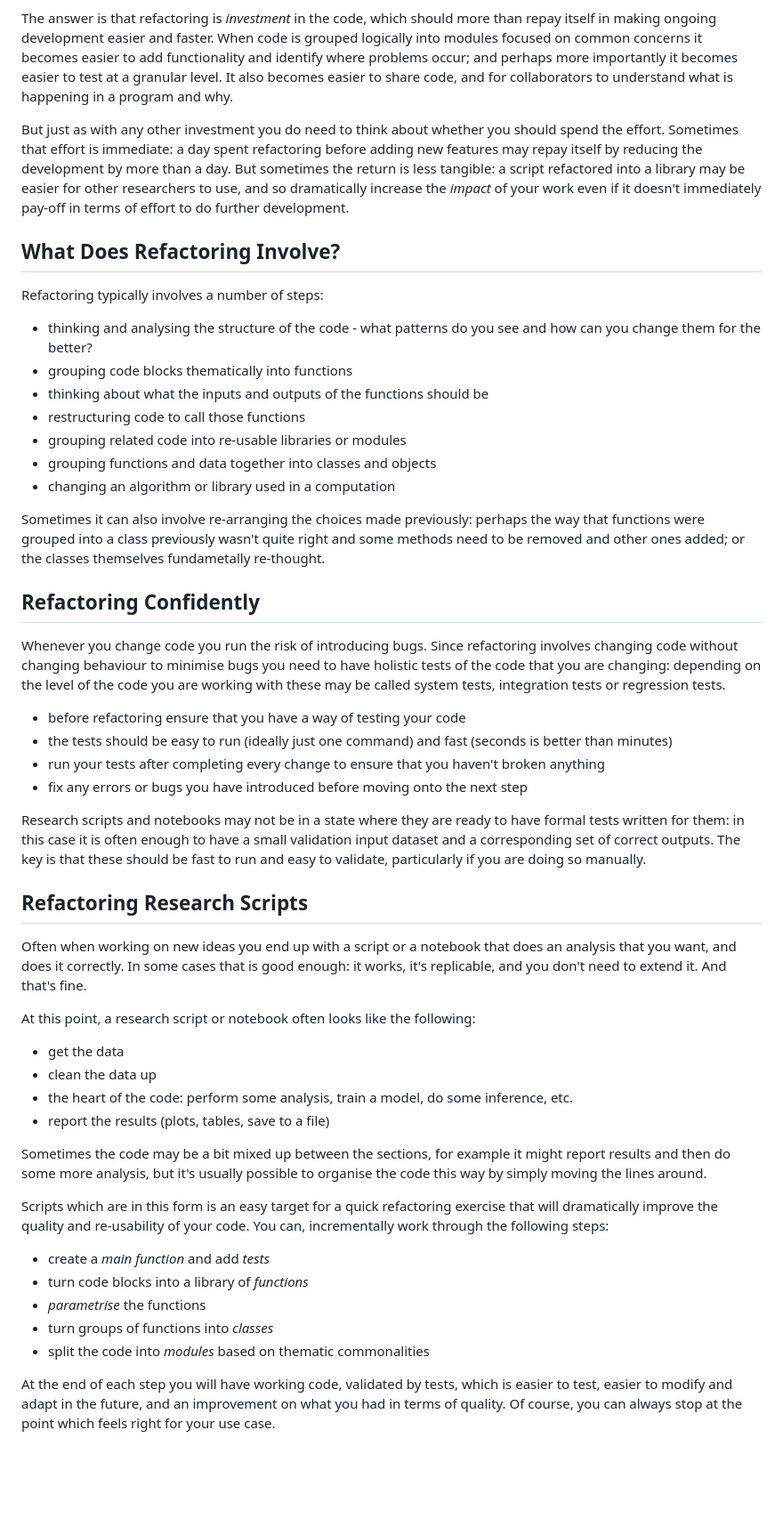
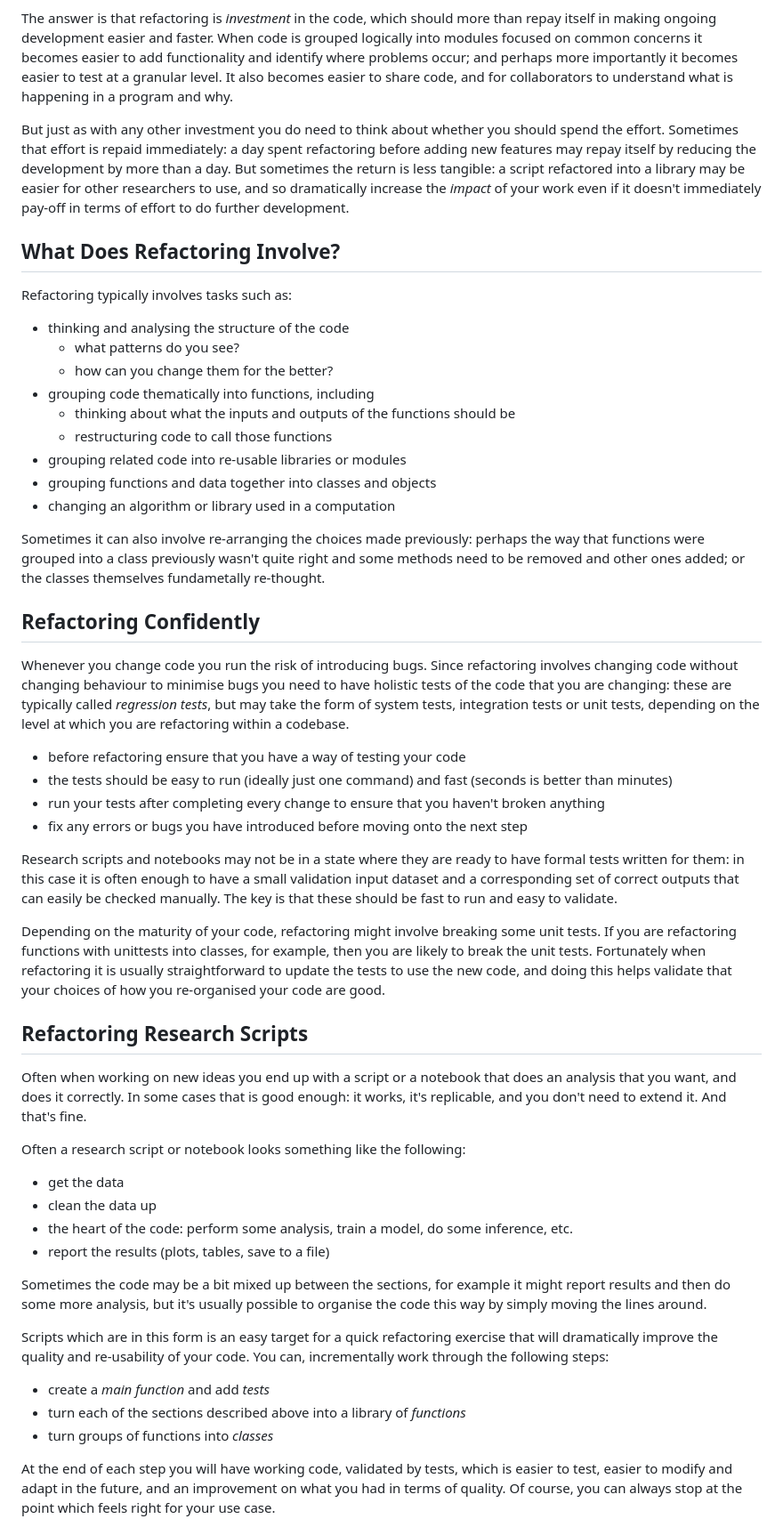
Before and after one commit to Southampton-RSG-Training/byte-sized-rse-script-refactoring, a Markdown page: episodes/10-refactoring-introduction.md, the part around the change. Shown at 89% size. Rendered like a GitHub page; blank space fills up the shorter version.

Commit message:
More clean-up and re-arrangement.

```diff
--- a/episodes/10-refactoring-introduction.md
+++ b/episodes/10-refactoring-introduction.md
@@ -31,16 +31,18 @@ This in contrast with other coding activities, such as adding features and fixin
 
 The answer is that refactoring is *investment* in the code, which should more than repay itself in making ongoing development easier and faster.  When code is grouped logically into modules focused on common concerns it becomes easier to add functionality and identify where problems occur; and perhaps more importantly it becomes easier to test at a granular level.  It also becomes easier to share code, and for collaborators to understand what is happening in a program and why.
 
-But just as with any other investment you do need to think about whether you should spend the effort. Sometimes that effort is immediate: a day spent refactoring before adding new features may repay itself by reducing the development by more than a day.  But sometimes the return is less tangible: a script refactored into a library may be easier for other researchers to use, and so dramatically increase the *impact* of your work even if it doesn't immediately pay-off in terms of effort to do further development.
+But just as with any other investment you do need to think about whether you should spend the effort. Sometimes that effort is repaid immediately: a day spent refactoring before adding new features may repay itself by reducing the development by more than a day.  But sometimes the return is less tangible: a script refactored into a library may be easier for other researchers to use, and so dramatically increase the *impact* of your work even if it doesn't immediately pay-off in terms of effort to do further development.
 
 ## What Does Refactoring Involve?
 
-Refactoring typically involves a number of steps:
+Refactoring typically involves tasks such as:
 
-- thinking and analysing the structure of the code - what patterns do you see and how can you change them for the better?
-- grouping code blocks thematically into functions
-- thinking about what the inputs and outputs of the functions should be
-- restructuring code to call those functions
+- thinking and analysing the structure of the code
+  - what patterns do you see?
+  - how can you change them for the better?
+- grouping code thematically into functions, including
+  - thinking about what the inputs and outputs of the functions should be
+  - restructuring code to call those functions
 - grouping related code into re-usable libraries or modules
 - grouping functions and data together into classes and objects
 - changing an algorithm or library used in a computation
@@ -49,20 +51,22 @@ Sometimes it can also involve re-arranging the choices made previously: perhaps
 
 ## Refactoring Confidently
 
-Whenever you change code you run the risk of introducing bugs. Since refactoring involves changing code without changing behaviour to minimise bugs you need to have holistic tests of the code that you are changing: depending on the level of the code you are working with these may be called system tests, integration tests or regression tests.
+Whenever you change code you run the risk of introducing bugs. Since refactoring involves changing code without changing behaviour to minimise bugs you need to have holistic tests of the code that you are changing: these are typically called *regression tests*, but may take the form of system tests, integration tests or unit tests, depending on the level at which you are refactoring within a codebase.
 
 - before refactoring ensure that you have a way of testing your code
 - the tests should be easy to run (ideally just one command) and fast (seconds is better than minutes)
 - run your tests after completing every change to ensure that you haven't broken anything
 - fix any errors or bugs you have introduced before moving onto the next step
 
-Research scripts and notebooks may not be in a state where they are ready to have formal tests written for them: in this case it is often enough to have a small validation input dataset and a corresponding set of correct outputs. The key is that these should be fast to run and easy to validate, particularly if you are doing so manually.
+Research scripts and notebooks may not be in a state where they are ready to have formal tests written for them: in this case it is often enough to have a small validation input dataset and a corresponding set of correct outputs that can easily be checked manually. The key is that these should be fast to run and easy to validate.
+
+Depending on the maturity of your code, refactoring might involve breaking some unit tests. If you are refactoring functions with unittests into classes, for example, then you are likely to break the unit tests. Fortunately when refactoring it is usually straightforward to update the tests to use the new code, and doing this helps validate that your choices of how you re-organised your code are good.
 
 ## Refactoring Research Scripts
 
 Often when working on new ideas you end up with a script or a notebook that does an analysis that you want, and does it correctly.  In some cases that is good enough: it works, it's replicable, and you don't need to extend it. And that's fine.
 
-At this point, a research script or notebook often looks like the following:
+Often a research script or notebook looks something like the following:
 
 - get the data
 - clean the data up
@@ -74,10 +78,8 @@ Sometimes the code may be a bit mixed up between the sections, for example it mi
 Scripts which are in this form is an easy target for a quick refactoring exercise that will dramatically improve the quality and re-usability of your code. You can, incrementally work through the following steps:
 
 - create a *main function* and add *tests*
-- turn code blocks into a library of *functions*
-- *parametrise* the functions
+- turn each of the sections described above into a library of *functions*
 - turn groups of functions into *classes*
-- split the code into *modules* based on thematic commonalities
 
 At the end of each step you will have working code, validated by tests, which is easier to test, easier to modify and adapt in the future, and an improvement on what you had in terms of quality. Of course, you can always stop at the point which feels right for your use case.
 
```
Also changed, not shown: episodes/14-refactoring-classes.md (+18 -9 lines).
